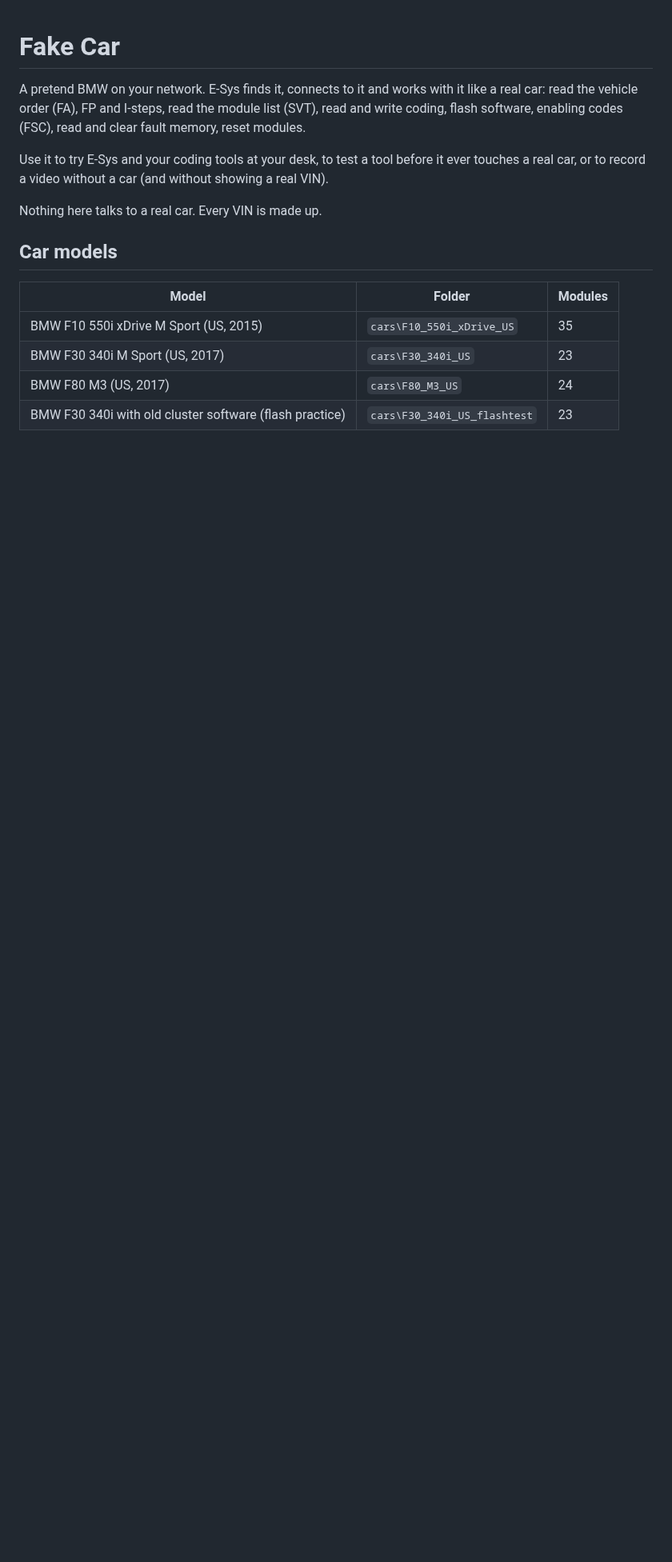
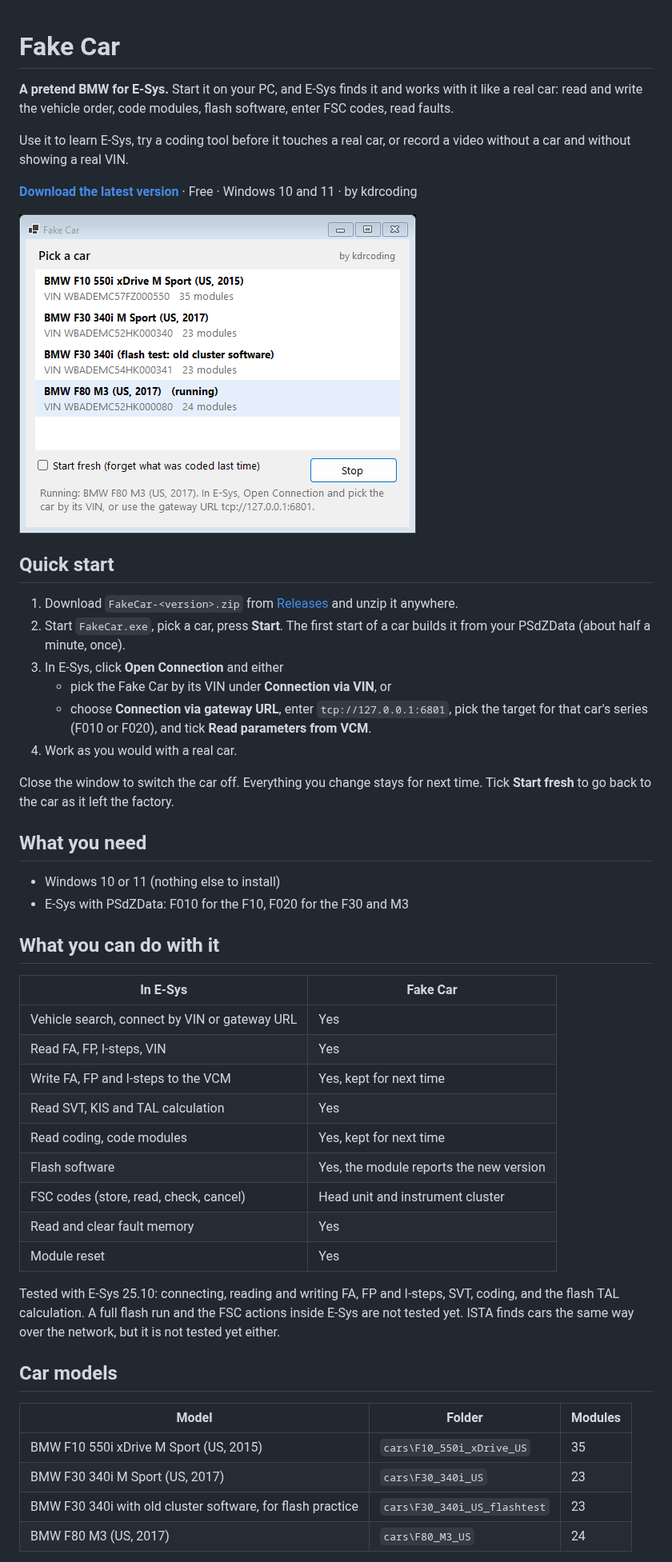
Before and after one commit to kdrcoding/fake-car, a Markdown page: README.md, the part around one of its changes. Shown at 80% size. Drawn GitHub-style; pictures changed too: docs/fake-car-window.png (added); blank space fills up the shorter version.

```diff
--- a/README.md
+++ b/README.md
@@ -1,10 +1,44 @@
 # Fake Car
 
-A pretend BMW on your network. E-Sys finds it, connects to it and works with it like a real car: read the vehicle order (FA), FP and I-steps, read the module list (SVT), read and write coding, flash software, enabling codes (FSC), read and clear fault memory, reset modules.
+**A pretend BMW for E-Sys.** Start it on your PC, and E-Sys finds it and works with it like a real car: read and write the vehicle order, code modules, flash software, enter FSC codes, read faults.
 
-Use it to try E-Sys and your coding tools at your desk, to test a tool before it ever touches a real car, or to record a video without a car (and without showing a real VIN).
+Use it to learn E-Sys, try a coding tool before it touches a real car, or record a video without a car and without showing a real VIN.
 
-Nothing here talks to a real car. Every VIN is made up.
+**[Download the latest version](https://github.com/kdrcoding/fake-car/releases/latest)** · Free · Windows 10 and 11 · by kdrcoding
+
+<img src="docs/fake-car-window.png" alt="The Fake Car window: pick a car model and press Start" width="496">
+
+## Quick start
+
+1. Download `FakeCar-<version>.zip` from [Releases](https://github.com/kdrcoding/fake-car/releases/latest) and unzip it anywhere.
+2. Start `FakeCar.exe`, pick a car, press **Start**. The first start of a car builds it from your PSdZData (about half a minute, once).
+3. In E-Sys, click **Open Connection** and either
+   - pick the Fake Car by its VIN under **Connection via VIN**, or
+   - choose **Connection via gateway URL**, enter `tcp://127.0.0.1:6801`, pick the target for that car's series (F010 or F020), and tick **Read parameters from VCM**.
+4. Work as you would with a real car.
+
+Close the window to switch the car off. Everything you change stays for next time. Tick **Start fresh** to go back to the car as it left the factory.
+
+## What you need
+
+- Windows 10 or 11 (nothing else to install)
+- E-Sys with PSdZData: F010 for the F10, F020 for the F30 and M3
+
+## What you can do with it
+
+| In E-Sys | Fake Car |
+|---|---|
+| Vehicle search, connect by VIN or gateway URL | Yes |
+| Read FA, FP, I-steps, VIN | Yes |
+| Write FA, FP and I-steps to the VCM | Yes, kept for next time |
+| Read SVT, KIS and TAL calculation | Yes |
+| Read coding, code modules | Yes, kept for next time |
+| Flash software | Yes, the module reports the new version |
+| FSC codes (store, read, check, cancel) | Head unit and instrument cluster |
+| Read and clear fault memory | Yes |
+| Module reset | Yes |
+
+Tested with E-Sys 25.10: connecting, reading and writing FA, FP and I-steps, SVT, coding, and the flash TAL calculation. A full flash run and the FSC actions inside E-Sys are not tested yet. ISTA finds cars the same way over the network, but it is not tested yet either.
 
 ## Car models
 
@@ -12,6 +46,6 @@ Nothing here talks to a real car. Every VIN is made up.
 |---|---|---|
 | BMW F10 550i xDrive M Sport (US, 2015) | `cars\F10_550i_xDrive_US` | 35 |
 | BMW F30 340i M Sport (US, 2017) | `cars\F30_340i_US` | 23 |
+| BMW F30 340i with old cluster software, for flash practice | `cars\F30_340i_US_flashtest` | 23 |
 | BMW F80 M3 (US, 2017) | `cars\F80_M3_US` | 24 |
-| BMW F30 340i with old cluster software (flash practice) | `cars\F30_340i_US_flashtest` | 23 |
 
```
Also changed, not shown: other parts of README.md (+24 -34 lines), docs/esys-flash.png (added).
